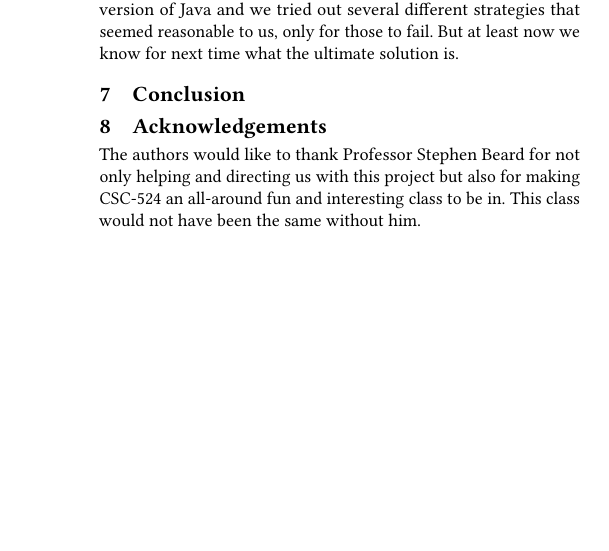
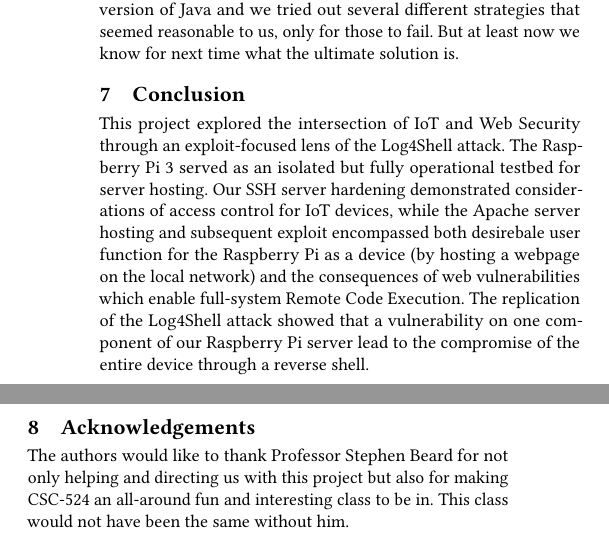
Before and after one commit to madeline-park2/524FinalPaper, a LaTeX paper (sigconf.tex): part of one column of page 4 of 4 before the commit and two parts of the columns of page 4 of 4 after it, the two joined at a grey line, cut so that both start at the same text, the shorter picture padded with empty space. Compiled offline with pdfLaTeX.

Commit message:
conclusion

```diff
--- a/sigconf.tex
+++ b/sigconf.tex
@@ -390,6 +390,14 @@ time what the ultimate solution is.
 
 \section{Conclusion}
 
+This project explored the intersection of IoT and Web Security through an exploit-focused lens of the Log4Shell attack.
+The Raspberry Pi 3 served as an isolated but fully operational testbed for server hosting. Our SSH server hardening
+demonstrated considerations of access control for IoT devices, while the Apache server hosting and subsequent exploit
+encompassed both desirebale user function for the Raspberry Pi as a device (by hosting a webpage on the local network)
+and the consequences of web vulnerabilities which enable full-system Remote Code Execution. The replication of the Log4Shell
+attack showed that a vulnerability on one component of our Raspberry Pi server lead to the compromise of the entire device
+through a reverse shell.
+
 \section{Acknowledgements}
 The authors would like to thank Professor Stephen Beard for not only helping and directing us with this project
 but also for making CSC-524 an all-around fun and interesting class to be in. This class would not have been
```
